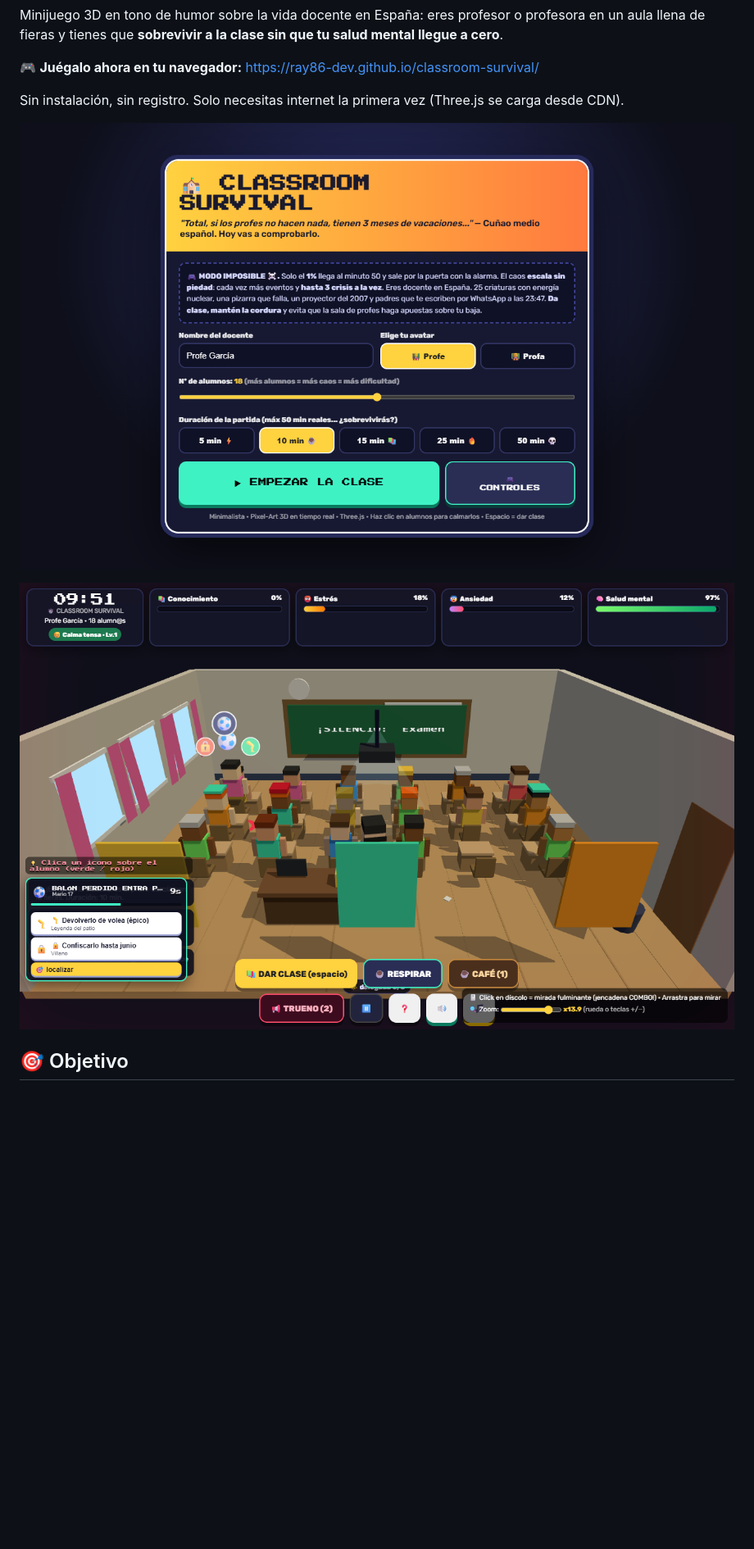
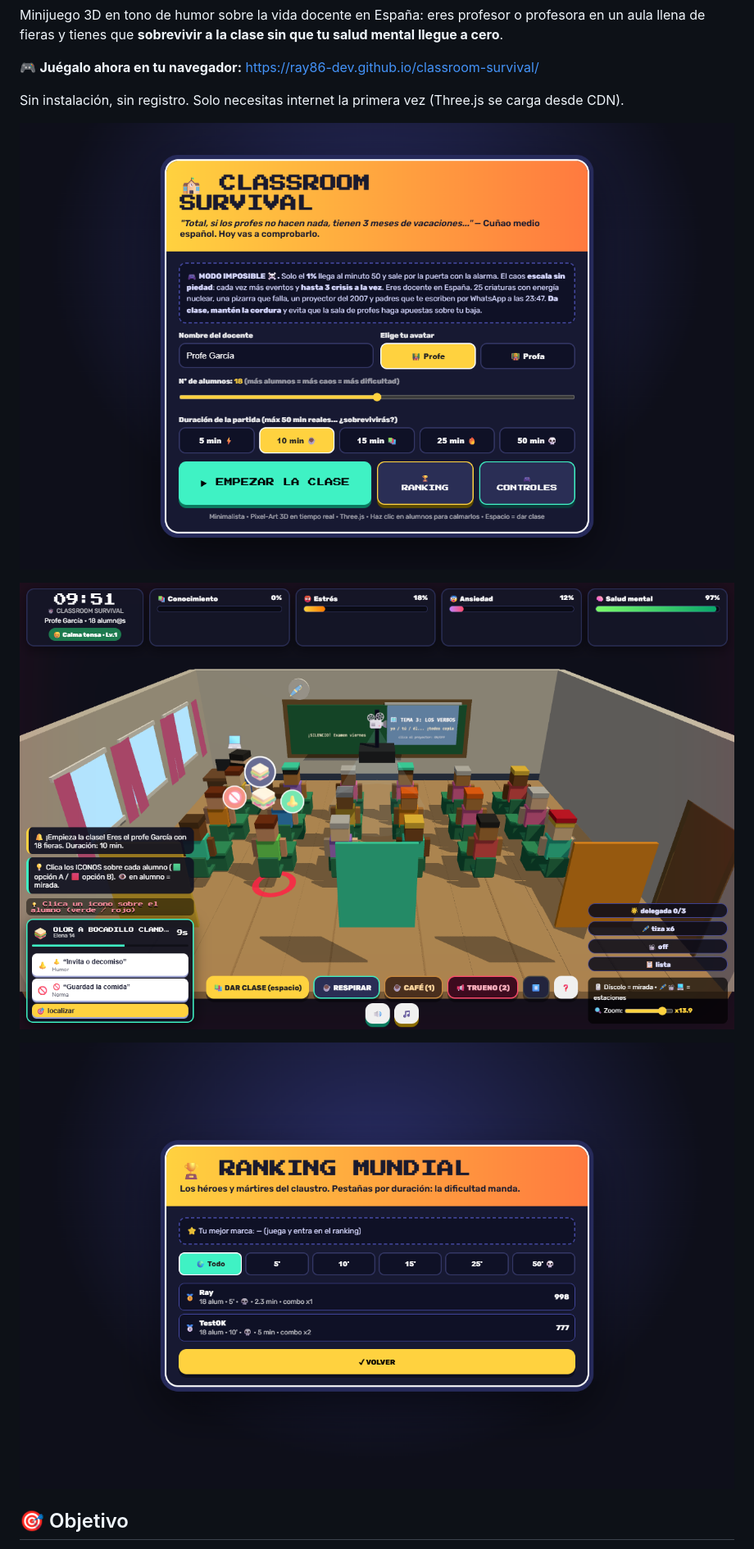
Before and after one commit to Ray86-dev/classroom-survival, a Markdown page: README.md, the part around the change printed below. Shown: that part at 82% size. Rendered like a GitHub page; pictures changed too: docs/img/menu.png, docs/img/partida.png, docs/img/ranking.png (added); blank space fills up the shorter version.

Commit message:
📝 README al día: aula viva, ranking Back4App, capturas nuevas

```diff
--- a/README.md
+++ b/README.md
@@ -11,6 +11,8 @@ Sin instalación, sin registro. Solo necesitas internet la primera vez (Three.js
 ![Pantalla inicial](docs/img/menu.png)
 
 ![Partida en curso](docs/img/partida.png)
+
+![Ranking mundial](docs/img/ranking.png)
 
 ## 🎯 Objetivo
 
```
Also changed, not shown: other parts of README.md (+12 -3 lines).
